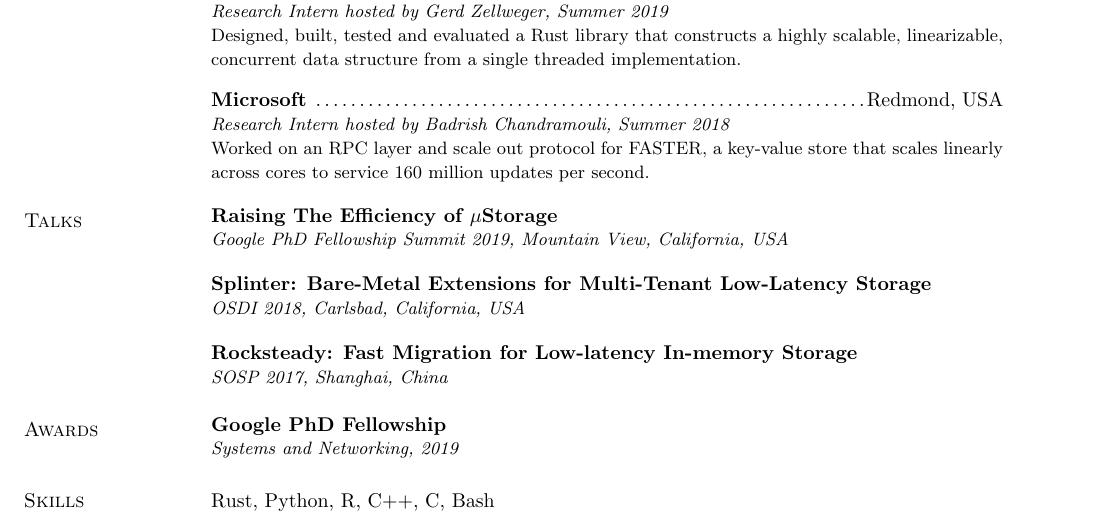
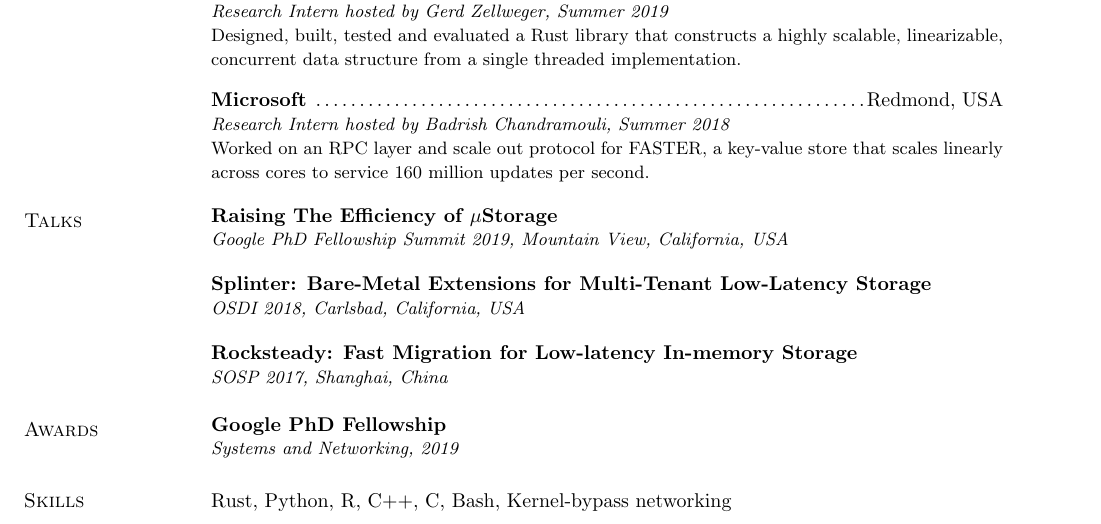
Before and after one commit to chinkulkarni/chinkulkarni.github.io, a LaTeX CV (resume/chinmay_cv_research.tex): part of the page, cut so that both start at the same text. Compiled offline with pdfLaTeX.

Commit message:
Add kernel-bypass to skills

```diff
--- a/resume/chinmay_cv_research.tex
+++ b/resume/chinmay_cv_research.tex
@@ -234,7 +234,7 @@ USA}\\
 
 \section{\sc Skills}
 \begin{tabular}{@{}p{5.5in}p{4in}}
-Rust, Python, R, C++, C, Bash
+Rust, Python, R, C++, C, Bash, Kernel-bypass networking
 \end{tabular}
 
 \end{resume}
```
Also changed, not shown: 1 other file.
